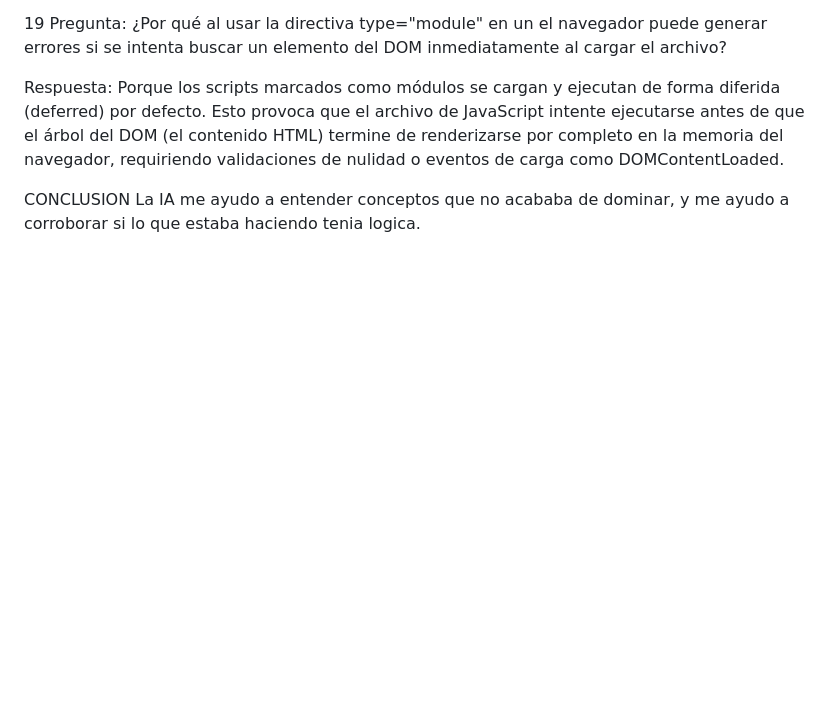
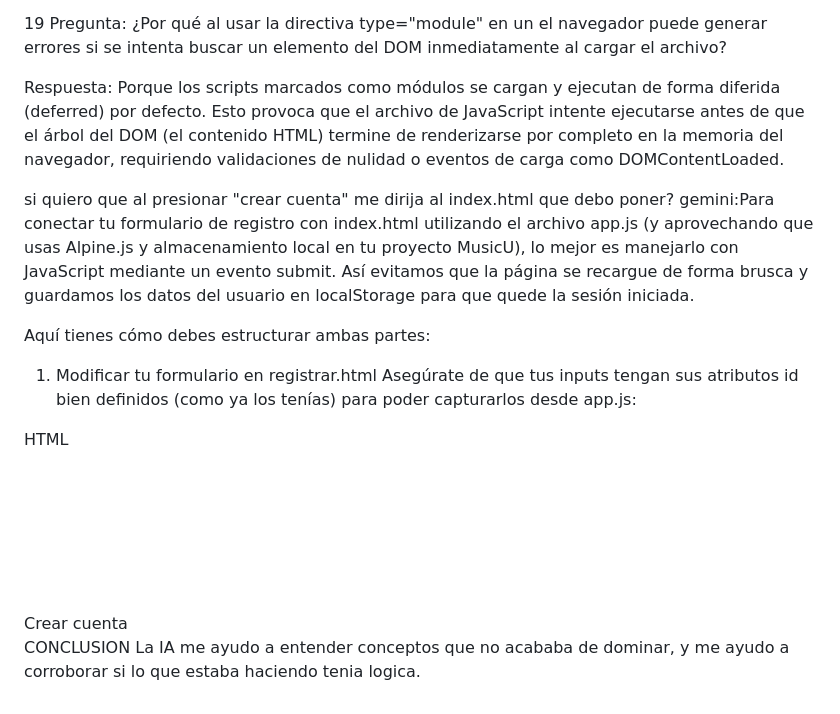
Before and after one commit to maximilianomartinez2-sys/proyectoMusica, a Markdown page: IA/IA_maximiliano.md, the part around the change. GitHub-like rendering; blank space fills up the shorter version.

```diff
--- a/IA/IA_maximiliano.md
+++ b/IA/IA_maximiliano.md
@@ -112,6 +112,25 @@ especificar el nombre remoto ni la rama completa, bastando con escribir simpleme
 Respuesta: Porque los scripts marcados como módulos se cargan y ejecutan de forma diferida (deferred) por defecto. Esto provoca que el archivo de JavaScript intente ejecutarse
 antes de que el árbol del DOM (el contenido HTML) termine de renderizarse por completo en la memoria del navegador, requiriendo validaciones de nulidad o eventos de carga como DOMContentLoaded.
 
+si quiero que al presionar "crear cuenta" me dirija al index.html que debo poner?
+gemini:Para conectar tu formulario de registro con index.html utilizando el archivo app.js (y aprovechando que usas Alpine.js y almacenamiento local en tu proyecto MusicU), lo mejor es manejarlo con JavaScript mediante un evento submit. Así evitamos que la página se recargue de forma brusca y guardamos los datos del usuario en localStorage para que quede la sesión iniciada.
+
+Aquí tienes cómo debes estructurar ambas partes:
+
+1. Modificar tu formulario en registrar.html
+Asegúrate de que tus inputs tengan sus atributos id bien definidos (como ya los tenías) para poder capturarlos desde app.js:
+
+HTML
+<form id="formRegistro">
+    <input type="text" id="nombre" placeholder="Ingrese el nombre de usuario" required>
+    <br><br>
+    <input type="email" id="correo" placeholder="Ingrese su correo" required>
+    <br><br>
+    <input type="password" id="contrasena" placeholder="Ingrese su contraseña" required>
+    <br><br>
+    <button type="submit">Crear cuenta</button>
+</form>
+
 
 CONCLUSION
 La IA me ayudo a entender conceptos que no acababa de dominar, y me ayudo a corroborar si lo que estaba haciendo tenia logica.
```
